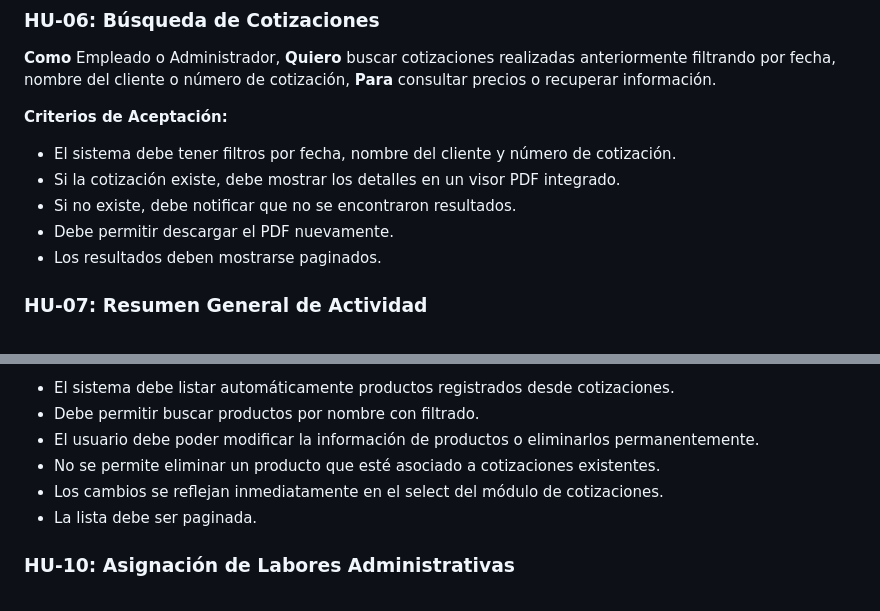
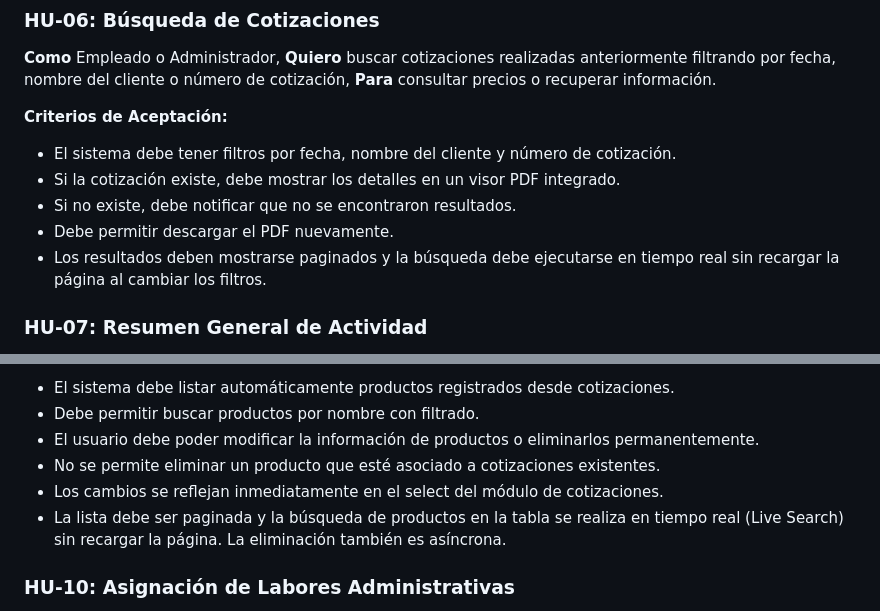
Before and after one commit to Santiago072/SistemaSodicol, a Markdown page: docs/Especificacion_Requisitos.md, 2 parts joined by grey strips. Rendered like a GitHub page.

```diff
--- a/docs/Especificacion_Requisitos.md
+++ b/docs/Especificacion_Requisitos.md
@@ -116,7 +117,7 @@ De acuerdo con el diagrama de modularización, el sistema se divide en:
 - Si la cotización existe, debe mostrar los detalles en un visor PDF integrado.
 - Si no existe, debe notificar que no se encontraron resultados.
 - Debe permitir descargar el PDF nuevamente.
-- Los resultados deben mostrarse paginados.
+- Los resultados deben mostrarse paginados y la búsqueda debe ejecutarse en tiempo real sin recargar la página al cambiar los filtros.
 
 ### HU-07: Resumen General de Actividad
 **Como** Administrador o Empleado, **Quiero** ver un resumen general de la actividad y las tareas pendientes en el panel principal, **Para** tener una visión rápida del movimiento del sistema.
@@ -143,7 +144,7 @@ De acuerdo con el diagrama de modularización, el sistema se divide en:
 - El usuario debe poder modificar la información de productos o eliminarlos permanentemente.
 - No se permite eliminar un producto que esté asociado a cotizaciones existentes.
 - Los cambios se reflejan inmediatamente en el select del módulo de cotizaciones.
-- La lista debe ser paginada.
+- La lista debe ser paginada y la búsqueda de productos en la tabla se realiza en tiempo real (Live Search) sin recargar la página. La eliminación también es asíncrona.
 
 ### HU-10: Asignación de Labores Administrativas
 **Como** Administrador, **Quiero** asignar instrucciones de cotización a empleados específicos, **Para** organizar la carga de trabajo del equipo.
```
Also changed, not shown: other parts of docs/Especificacion_Requisitos.md (+10 -9 lines), docs/Manual_de_Usuario.md (+11 -11 lines).
